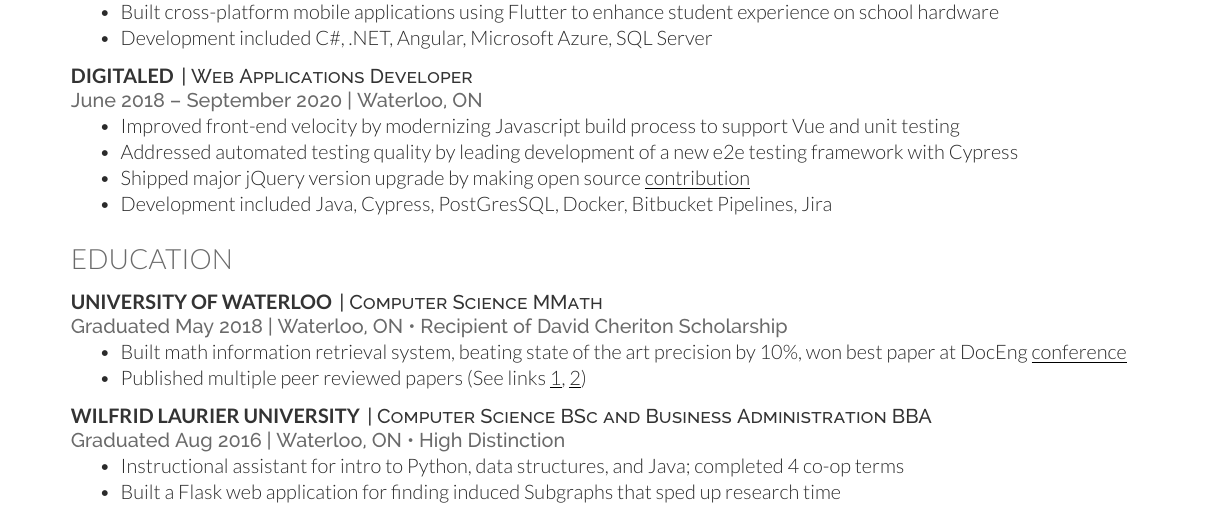
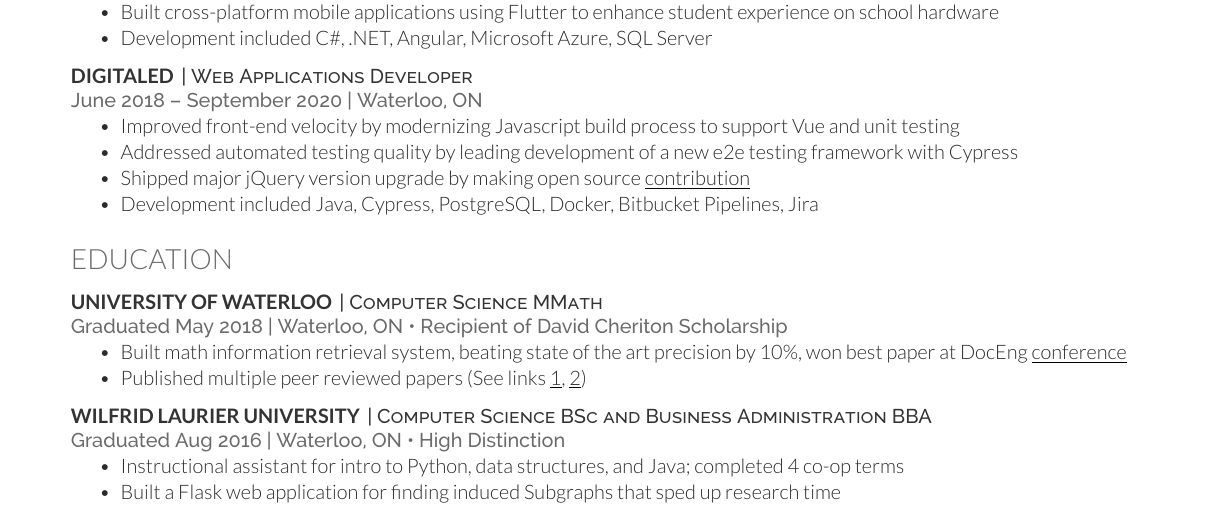
Before and after one commit to fras2560/resume, a LaTeX CV (dallas-fraser-one-page-resume.tex, which reads shared-info.tex): part of the page, cut so that both start at the same text. Compiled offline with XeLaTeX.

Commit message:
cleanup spelling for postgres

```diff
--- a/shared-info.tex
+++ b/shared-info.tex
@@ -50,7 +50,7 @@
         \item Improved front-end velocity by modernizing Javascript build process to support Vue and unit testing
         \item Addressed automated testing quality by leading development of a new e2e testing framework with Cypress
         \item Shipped major jQuery version upgrade by making open source \href{https://github.com/jquery/jquery/commit/a1e619b03a557b47c3e26a5e74af12b63a0d5e73}{\underline{contribution}}
-        \item Development included Java, Cypress, PostGresSQL, Docker, Bitbucket Pipelines, Jira
+        \item Development included Java, Cypress, PostgreSQL, Docker, Bitbucket Pipelines, Jira
     \end{tightemize}
     \sectionsep
 }
```
